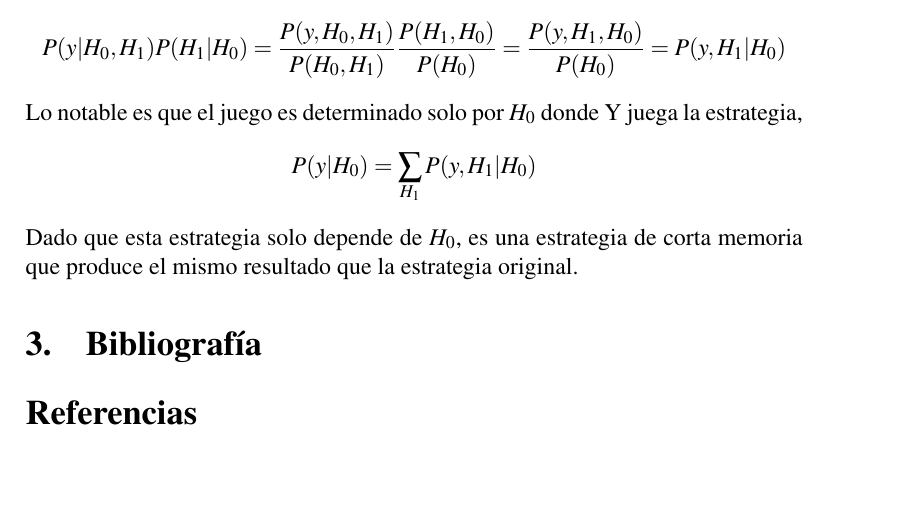
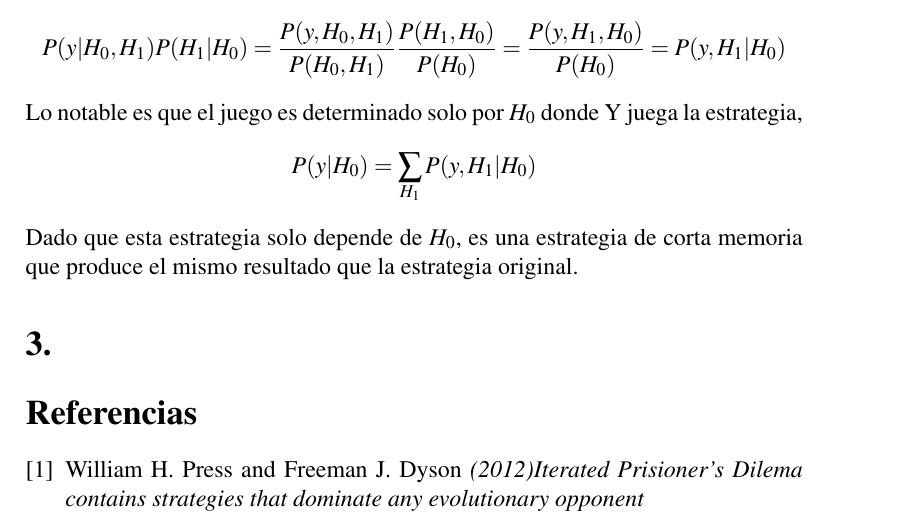
Before and after one commit to exequiel-aguirre/tj, a LaTeX paper (tj.tex): part of page 8 of 8, cut so that both start at the same text, the shorter picture padded with empty space. Compiled offline with pdfLaTeX.

Commit message:
more sections added

```diff
--- a/tj.tex
+++ b/tj.tex
@@ -263,8 +263,16 @@ Lo notable es que el juego es determinado solo por $H_0$ donde Y juega la estrat
 $$P(y|H_0)=\sum_{H_1}P(y,H_1|H_0)$$
 Dado que esta estrategia solo depende de $H_0$, es una estrategia de corta memoria que produce el mismo
 resultado que la estrategia original.
- \section{Bibliografía}
+
+
+
+
+
+
+
+ \section{}
   \begin{thebibliography}{1}
+  \bibitem{}  William H. Press and Freeman J. Dyson {\em (2012)Iterated Prisioner's Dilema contains strategies that dominate any evolutionary opponent}
   \end{thebibliography}
 
 
```
